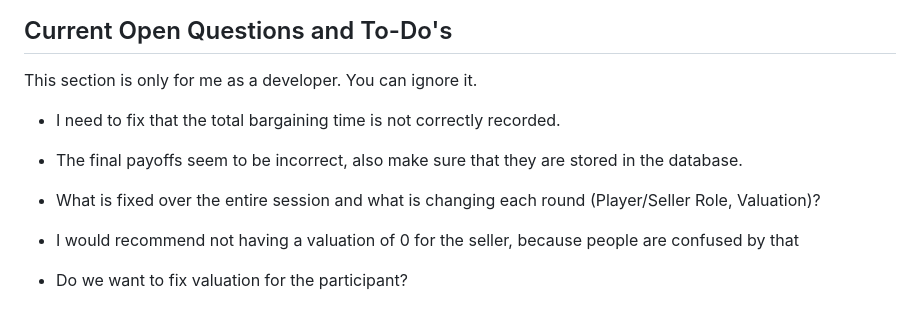
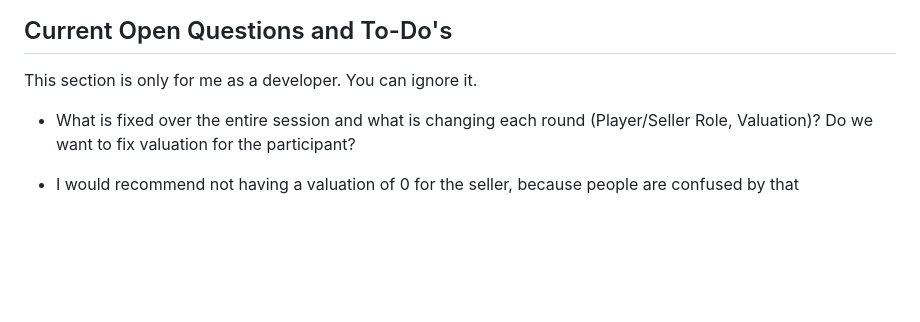
Before and after one commit to NicolasRoever/bargaining_experiment, a Markdown page: README.md, the part around the change. Drawn GitHub-style; blank space fills up the shorter version.

Commit message:
Update readme todos.

```diff
--- a/README.md
+++ b/README.md
@@ -80,12 +80,7 @@ While some of the functions are quite long as they carry special functionalities
 
 This section is only for me as a developer. You can ignore it.
 
-- I need to fix that the total bargaining time is not correctly recorded.
 
-- The final payoffs seem to be incorrect, also make sure that they are stored in the database.
-
-- What is fixed over the entire session and what is changing each round (Player/Seller Role, Valuation)?
+- What is fixed over the entire session and what is changing each round (Player/Seller Role, Valuation)? Do we want  to fix valuation for the participant?
 
 - I would recommend not having a valuation of 0 for the seller, because people are confused by that
-
-- Do we want  to fix valuation for the participant?
```
